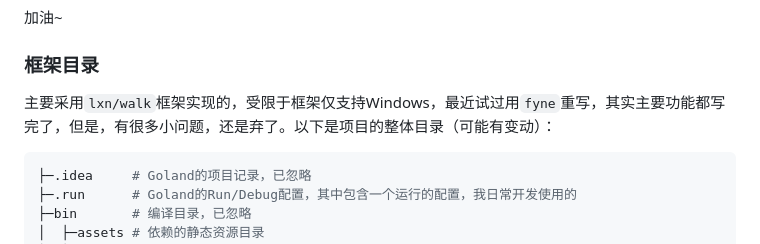
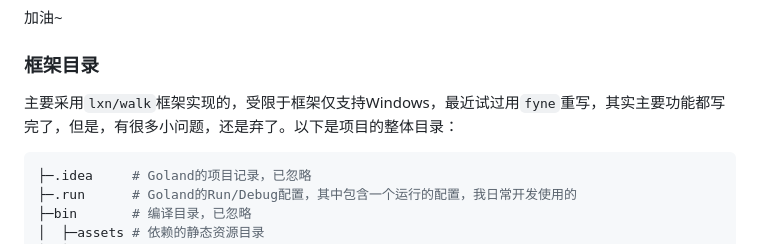
Before and after one commit to speauty/anto, a Markdown page: README.md, the part around the change. Drawn GitHub-style.

Commit message:
update: 调整README;

````diff
--- a/README.md
+++ b/README.md
@@ -19,7 +19,7 @@
 
 ### 框架目录
 
-主要采用`lxn/walk`框架实现的，受限于框架仅支持Windows，最近试过用`fyne`重写，其实主要功能都写完了，但是，有很多小问题，还是弃了。以下是项目的整体目录（可能有变动）：
+主要采用`lxn/walk`框架实现的，受限于框架仅支持Windows，最近试过用`fyne`重写，其实主要功能都写完了，但是，有很多小问题，还是弃了。以下是项目的整体目录：
 
 ```shell
 ├─.idea 	# Goland的项目记录，已忽略
````
